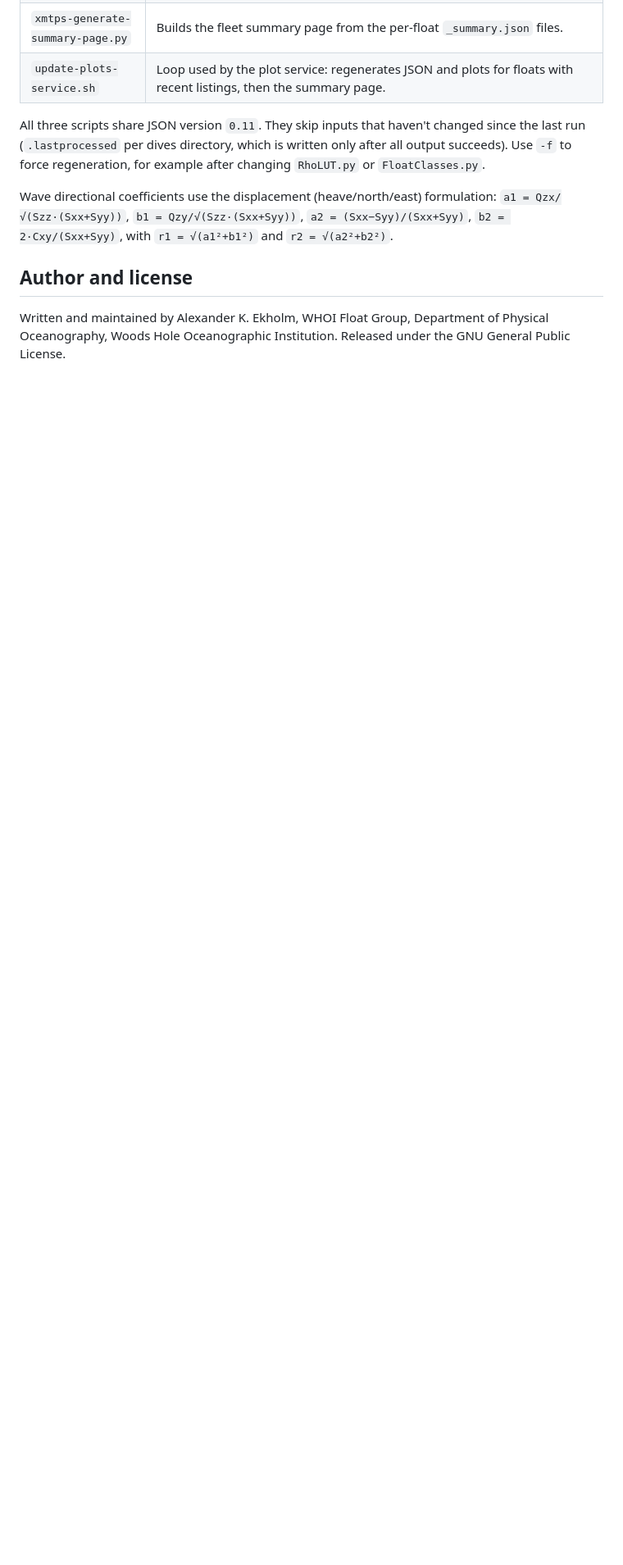
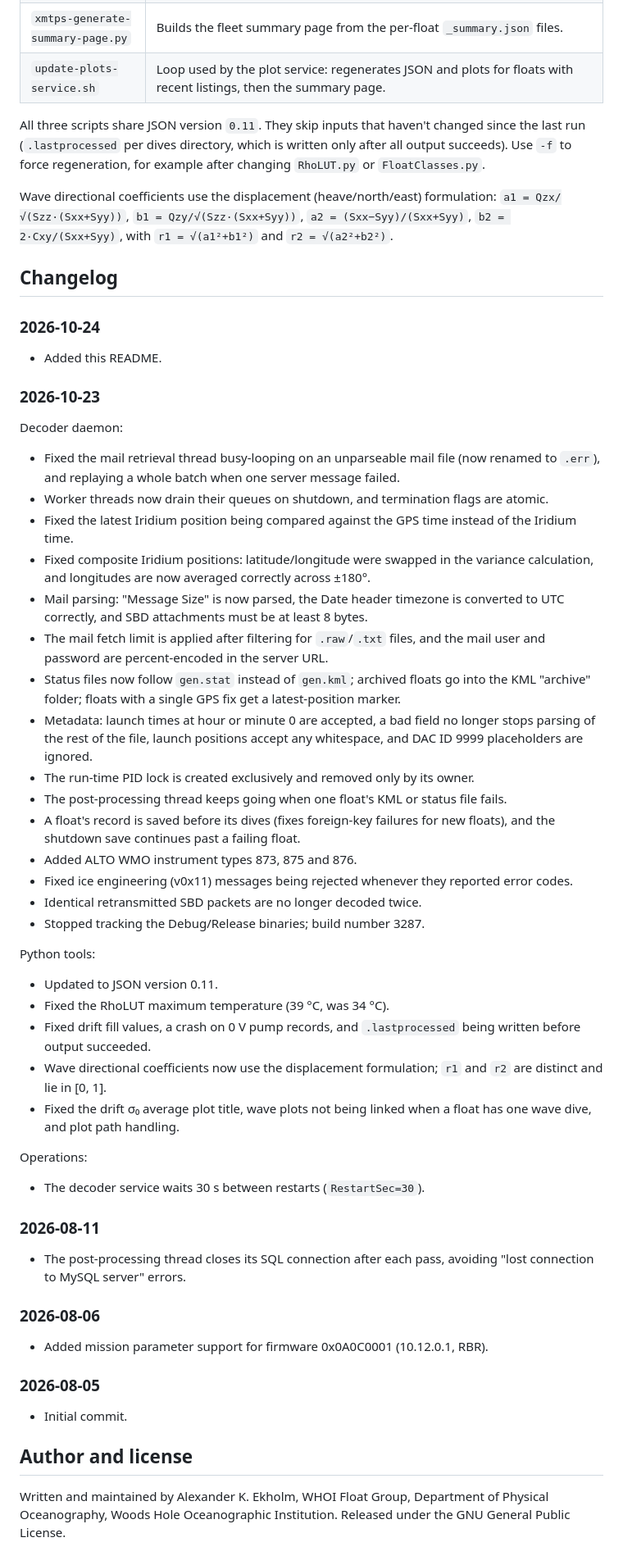
Before and after one commit to AlexEkholm/xmtps, a Markdown page: README.md, the part around the change. Shown at 82% size. Drawn GitHub-style; blank space fills up the shorter version.

Commit message:
Add changelog to README.
Summarizes the commit history from the initial commit (2026-08-05) to date,
grouped by date and by area (decoder daemon, Python tools, operations).

Co-Authored-By: Claude Opus 5.5 <noreply@anthropic.com>

```diff
--- a/README.md
+++ b/README.md
@@ -183,6 +183,69 @@ Wave directional coefficients use the displacement (heave/north/east) formulatio
 `a1 = Qzx/√(Szz·(Sxx+Syy))`, `b1 = Qzy/√(Szz·(Sxx+Syy))`, `a2 = (Sxx−Syy)/(Sxx+Syy)`,
 `b2 = 2·Cxy/(Sxx+Syy)`, with `r1 = √(a1²+b1²)` and `r2 = √(a2²+b2²)`.
 
+## Changelog
+
+### 2026-10-24
+
+- Added this README.
+
+### 2026-10-23
+
+Decoder daemon:
+
+- Fixed the mail retrieval thread busy-looping on an unparseable mail file (now renamed to
+  `.err`), and replaying a whole batch when one server message failed.
+- Worker threads now drain their queues on shutdown, and termination flags are atomic.
+- Fixed the latest Iridium position being compared against the GPS time instead of the Iridium
+  time.
+- Fixed composite Iridium positions: latitude/longitude were swapped in the variance calculation,
+  and longitudes are now averaged correctly across ±180°.
+- Mail parsing: "Message Size" is now parsed, the Date header timezone is converted to UTC
+  correctly, and SBD attachments must be at least 8 bytes.
+- The mail fetch limit is applied after filtering for `.raw`/`.txt` files, and the mail user and
+  password are percent-encoded in the server URL.
+- Status files now follow `gen.stat` instead of `gen.kml`; archived floats go into the KML
+  "archive" folder; floats with a single GPS fix get a latest-position marker.
+- Metadata: launch times at hour or minute 0 are accepted, a bad field no longer stops parsing of
+  the rest of the file, launch positions accept any whitespace, and DAC ID 9999 placeholders are
+  ignored.
+- The run-time PID lock is created exclusively and removed only by its owner.
+- The post-processing thread keeps going when one float's KML or status file fails.
+- A float's record is saved before its dives (fixes foreign-key failures for new floats), and the
+  shutdown save continues past a failing float.
+- Added ALTO WMO instrument types 873, 875 and 876.
+- Fixed ice engineering (v0x11) messages being rejected whenever they reported error codes.
+- Identical retransmitted SBD packets are no longer decoded twice.
+- Stopped tracking the Debug/Release binaries; build number 3287.
+
+Python tools:
+
+- Updated to JSON version 0.11.
+- Fixed the RhoLUT maximum temperature (39 °C, was 34 °C).
+- Fixed drift fill values, a crash on 0 V pump records, and `.lastprocessed` being written before
+  output succeeded.
+- Wave directional coefficients now use the displacement formulation; `r1` and `r2` are distinct
+  and lie in [0, 1].
+- Fixed the drift σ₀ average plot title, wave plots not being linked when a float has one wave
+  dive, and plot path handling.
+
+Operations:
+
+- The decoder service waits 30 s between restarts (`RestartSec=30`).
+
+### 2026-08-11
+
+- The post-processing thread closes its SQL connection after each pass, avoiding "lost connection
+  to MySQL server" errors.
+
+### 2026-08-06
+
+- Added mission parameter support for firmware 0x0A0C0001 (10.12.0.1, RBR).
+
+### 2026-08-05
+
+- Initial commit.
+
 ## Author and license
 
 Written and maintained by Alexander K. Ekholm, WHOI Float Group, Department of Physical
```
